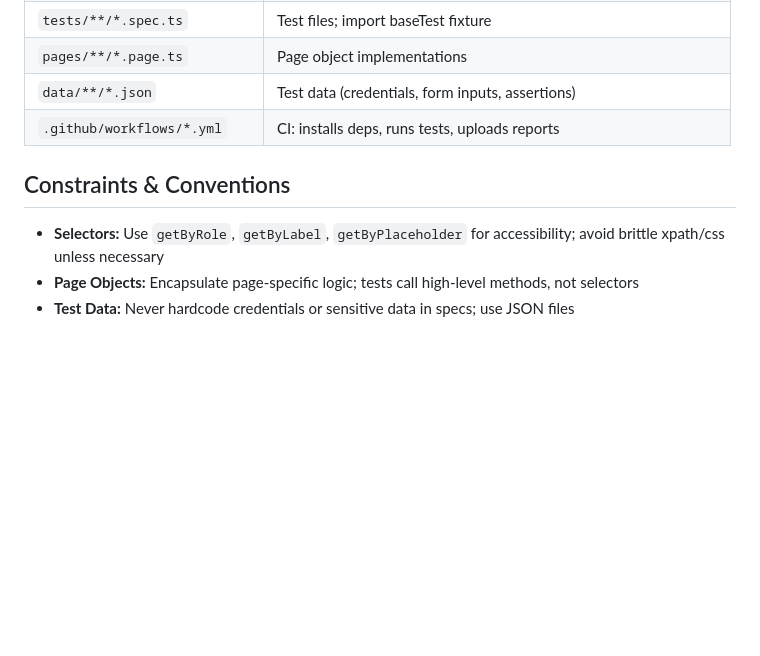
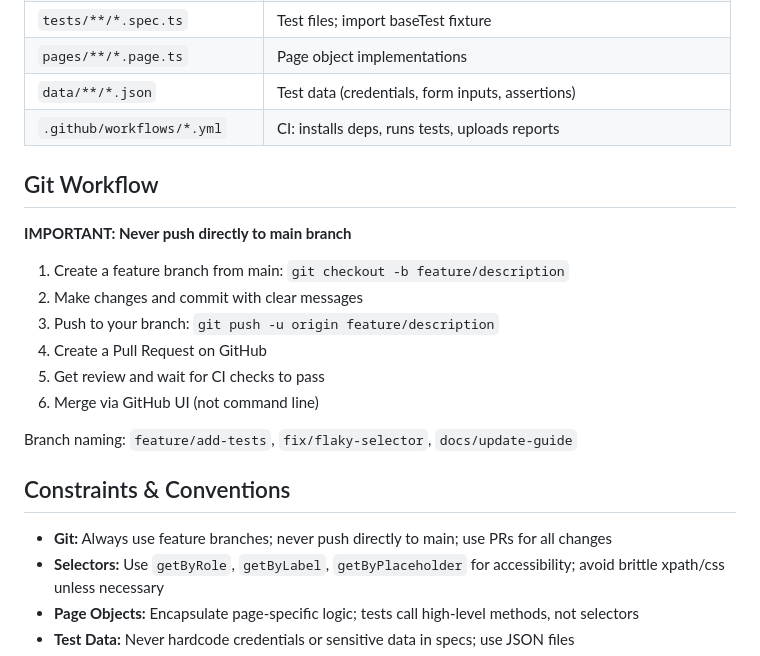
Before and after one commit to Hassan18039/EventHub-Playwright-Automation, a Markdown page: CLAUDE.md, the part around the change. Drawn GitHub-style; blank space fills up the shorter version.

```diff
--- a/CLAUDE.md
+++ b/CLAUDE.md
@@ -150,8 +150,22 @@ await eventDetailsPage.fillBookingDetails(
 | `data/**/*.json` | Test data (credentials, form inputs, assertions) |
 | `.github/workflows/*.yml` | CI: installs deps, runs tests, uploads reports |
 
+## Git Workflow
+
+**IMPORTANT: Never push directly to main branch**
+
+1. Create a feature branch from main: `git checkout -b feature/description`
+2. Make changes and commit with clear messages
+3. Push to your branch: `git push -u origin feature/description`
+4. Create a Pull Request on GitHub
+5. Get review and wait for CI checks to pass
+6. Merge via GitHub UI (not command line)
+
+Branch naming: `feature/add-tests`, `fix/flaky-selector`, `docs/update-guide`
+
 ## Constraints & Conventions
 
+- **Git:** Always use feature branches; never push directly to main; use PRs for all changes
 - **Selectors:** Use `getByRole`, `getByLabel`, `getByPlaceholder` for accessibility; avoid brittle xpath/css unless necessary
 - **Page Objects:** Encapsulate page-specific logic; tests call high-level methods, not selectors
 - **Test Data:** Never hardcode credentials or sensitive data in specs; use JSON files
```
Also changed, not shown: .claude/rules/quality-standards.md (+32 -0 lines).
